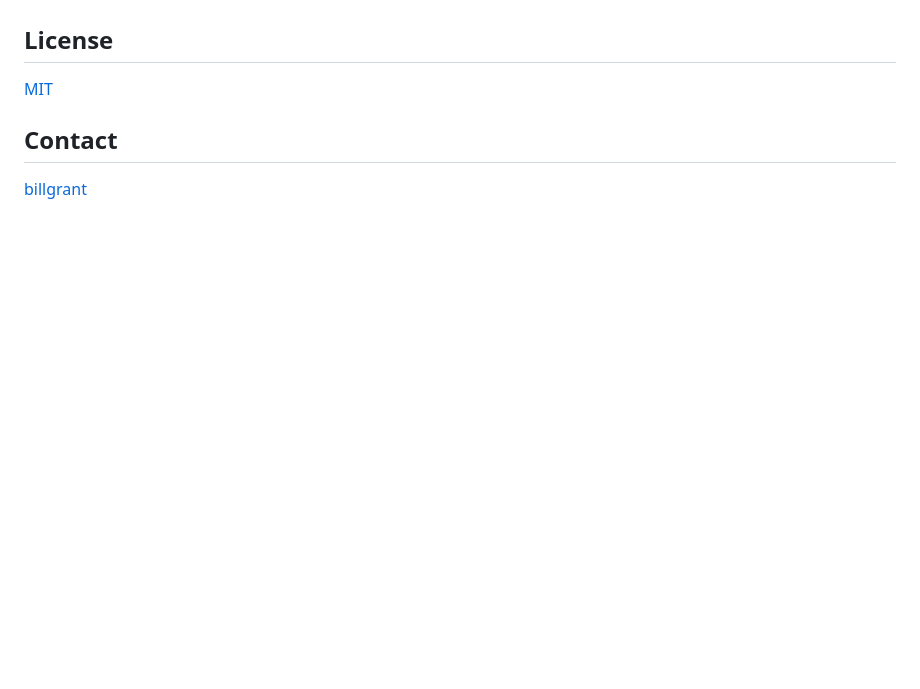
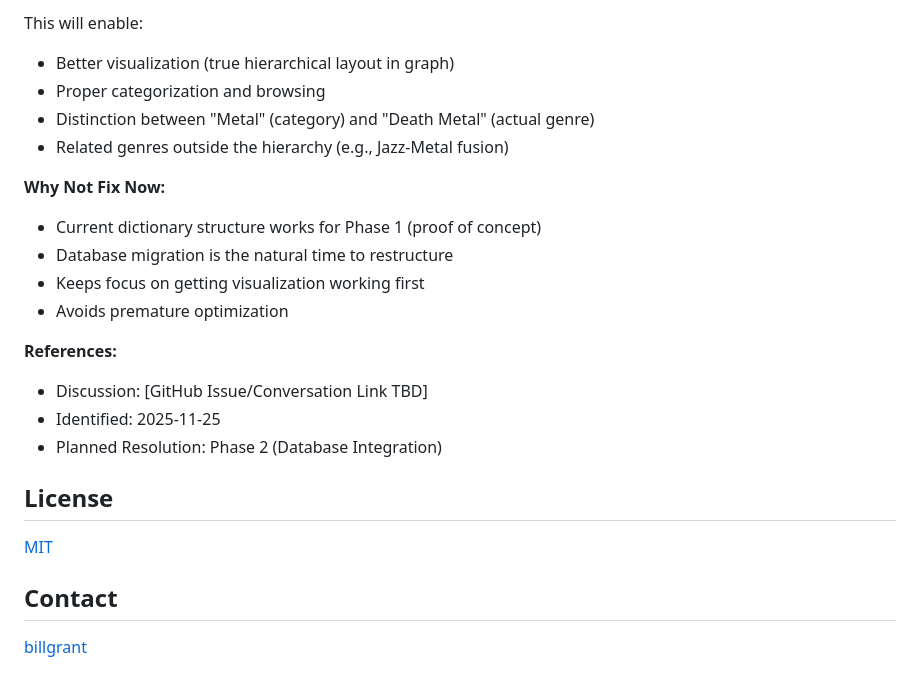
Before and after one commit to billgrant/music-graph, a Markdown page: README.md, the part around one of its changes. Rendered like a GitHub page; blank space fills up the shorter version.

```diff
--- a/README.md
+++ b/README.md
@@ -244,3 +305,20 @@ Posts are tagged with [#music-graph](https://billgrant.io/tags/#music-graph).
+This will enable:
+- Better visualization (true hierarchical layout in graph)
+- Proper categorization and browsing
+- Distinction between "Metal" (category) and "Death Metal" (actual genre)
+- Related genres outside the hierarchy (e.g., Jazz-Metal fusion)
+
+**Why Not Fix Now:**
+- Current dictionary structure works for Phase 1 (proof of concept)
+- Database migration is the natural time to restructure
+- Keeps focus on getting visualization working first
+- Avoids premature optimization
+
+**References:**
+- Discussion: [GitHub Issue/Conversation Link TBD]
+- Identified: 2025-11-25
+- Planned Resolution: Phase 2 (Database Integration)
+
 ## License
 
 [MIT](LICENSE)
```
Also changed, not shown: other parts of README.md (+61 -0 lines).
